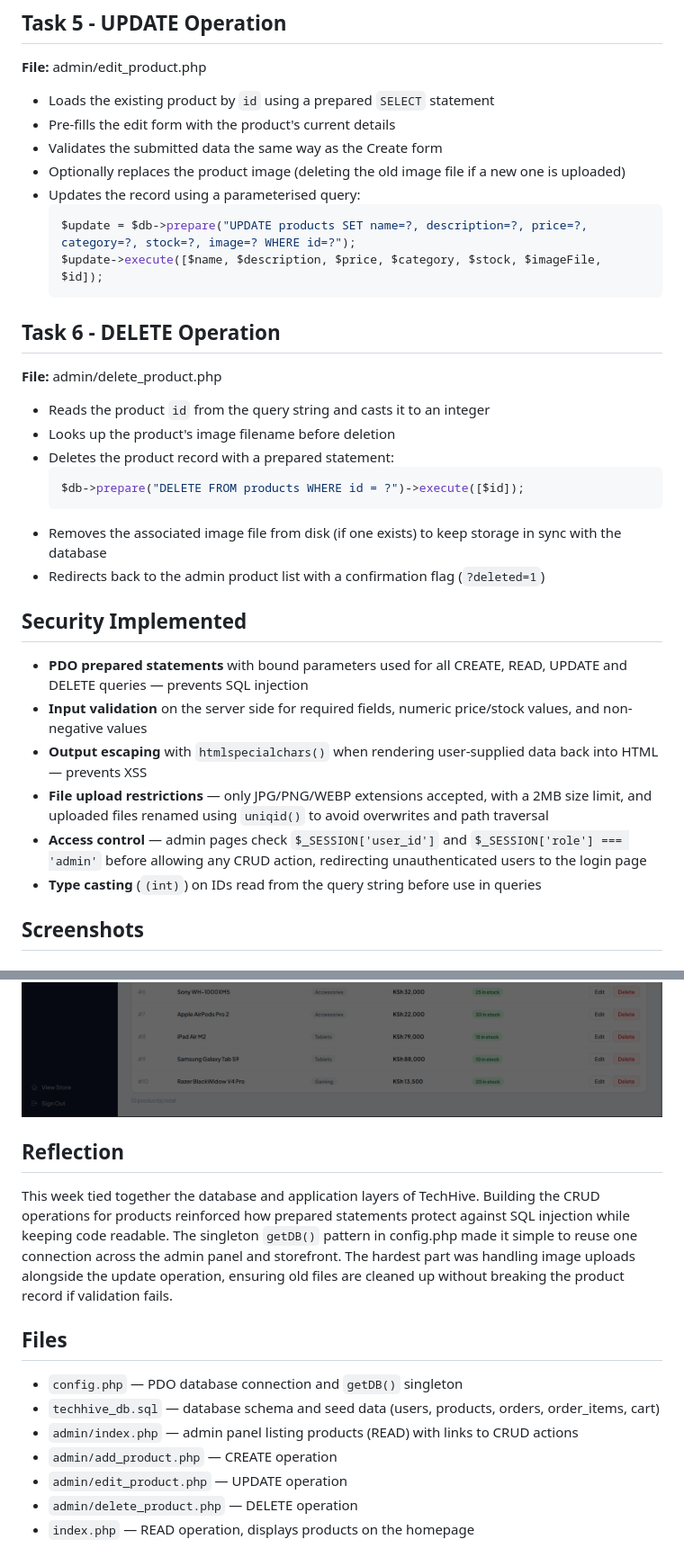
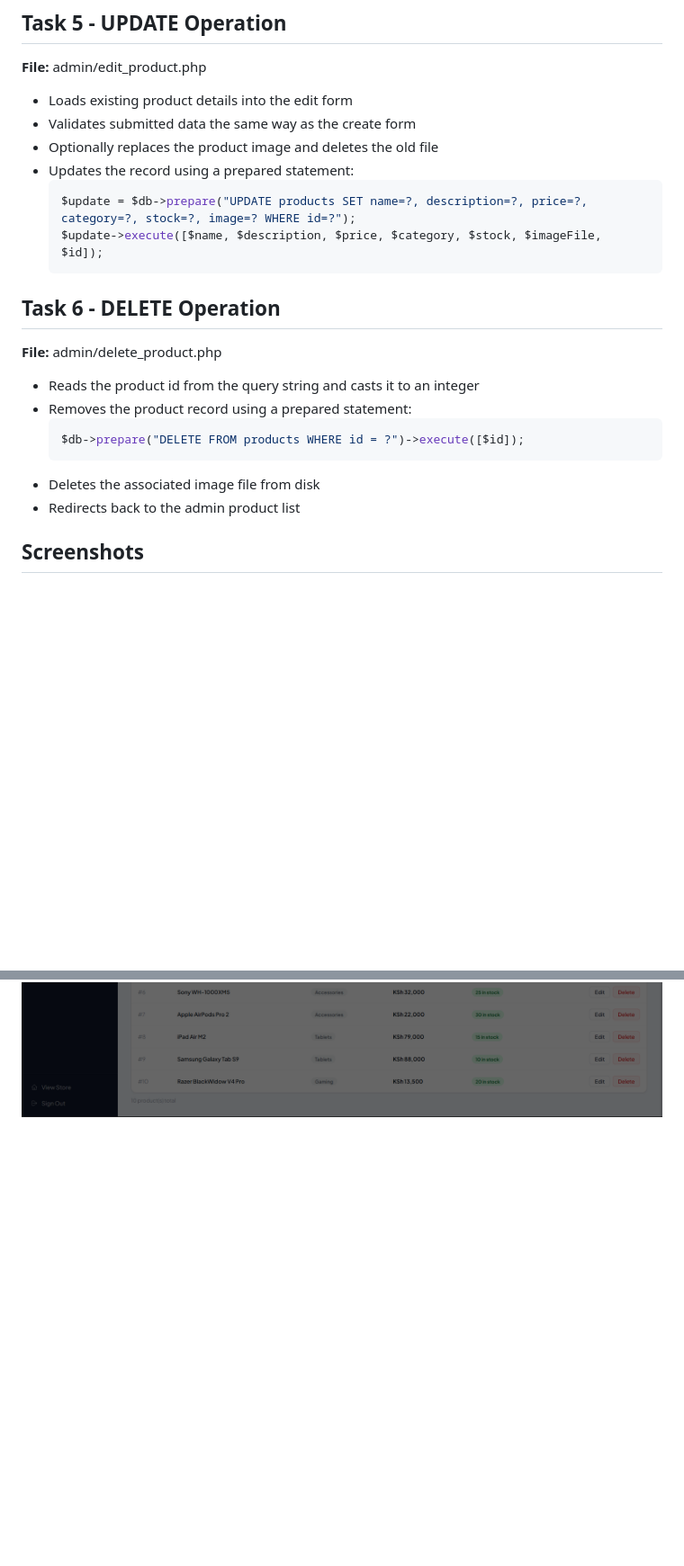
Before and after one commit to immaculatemuli/techhive_ecommerce, a Markdown page: Week6/README.md, 2 parts joined by grey strips. Shown at 90% size. GitHub-like rendering; blank space fills up the shorter version.

````diff
--- a/Week6/README.md
+++ b/Week6/README.md
@@ -51,12 +38,10 @@ Foreign key constraints (`ON DELETE CASCADE`) maintain referential integrity bet
 
 ## Task 5 - UPDATE Operation
 **File:** admin/edit_product.php
-
-- Loads the existing product by `id` using a prepared `SELECT` statement
-- Pre-fills the edit form with the product's current details
-- Validates the submitted data the same way as the Create form
-- Optionally replaces the product image (deleting the old image file if a new one is uploaded)
-- Updates the record using a parameterised query:
+- Loads existing product details into the edit form
+- Validates submitted data the same way as the create form
+- Optionally replaces the product image and deletes the old file
+- Updates the record using a prepared statement:
   ```php
   $update = $db->prepare("UPDATE products SET name=?, description=?, price=?, category=?, stock=?, image=? WHERE id=?");
   $update->execute([$name, $description, $price, $category, $stock, $imageFile, $id]);
@@ -64,23 +49,13 @@ Foreign key constraints (`ON DELETE CASCADE`) maintain referential integrity bet
 
 ## Task 6 - DELETE Operation
 **File:** admin/delete_product.php
-
-- Reads the product `id` from the query string and casts it to an integer
-- Looks up the product's image filename before deletion
-- Deletes the product record with a prepared statement:
+- Reads the product id from the query string and casts it to an integer
+- Removes the product record using a prepared statement:
   ```php
   $db->prepare("DELETE FROM products WHERE id = ?")->execute([$id]);
   ```
-- Removes the associated image file from disk (if one exists) to keep storage in sync with the database
-- Redirects back to the admin product list with a confirmation flag (`?deleted=1`)
-
-## Security Implemented
-- **PDO prepared statements** with bound parameters used for all CREATE, READ, UPDATE and DELETE queries — prevents SQL injection
-- **Input validation** on the server side for required fields, numeric price/stock values, and non-negative values
-- **Output escaping** with `htmlspecialchars()` when rendering user-supplied data back into HTML — prevents XSS
-- **File upload restrictions** — only JPG/PNG/WEBP extensions accepted, with a 2MB size limit, and uploaded files renamed using `uniqid()` to avoid overwrites and path traversal
-- **Access control** — admin pages check `$_SESSION['user_id']` and `$_SESSION['role'] === 'admin'` before allowing any CRUD action, redirecting unauthenticated users to the login page
-- **Type casting** (`(int)`) on IDs read from the query string before use in queries
+- Deletes the associated image file from disk
+- Redirects back to the admin product list
 
 ## Screenshots
 
@@ -103,13 +76 @@ Foreign key constraints (`ON DELETE CASCADE`) maintain referential integrity bet
 ![Delete Product](screenshots/fig5b-update-delete.png)
-
-## Reflection
-This week tied together the database and application layers of TechHive. Building the CRUD operations for products reinforced how prepared statements protect against SQL injection while keeping code readable. The singleton `getDB()` pattern in config.php made it simple to reuse one connection across the admin panel and storefront. The hardest part was handling image uploads alongside the update operation, ensuring old files are cleaned up without breaking the product record if validation fails.
-
-## Files
-- `config.php` — PDO database connection and `getDB()` singleton
-- `techhive_db.sql` — database schema and seed data (users, products, orders, order_items, cart)
-- `admin/index.php` — admin panel listing products (READ) with links to CRUD actions
-- `admin/add_product.php` — CREATE operation
-- `admin/edit_product.php` — UPDATE operation
-- `admin/delete_product.php` — DELETE operation
-- `index.php` — READ operation, displays products on the homepage
````
Also changed, not shown: other parts of Week6/README.md (+21 -36 lines).
